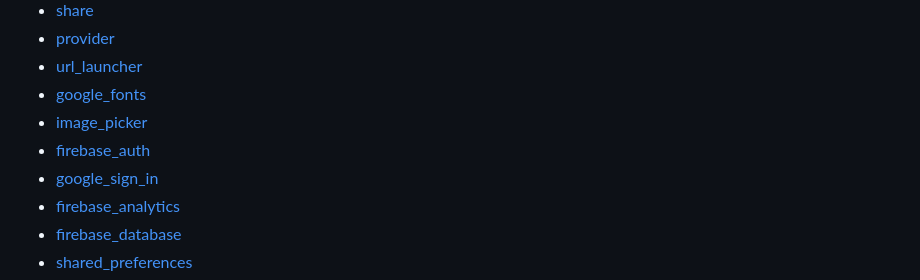
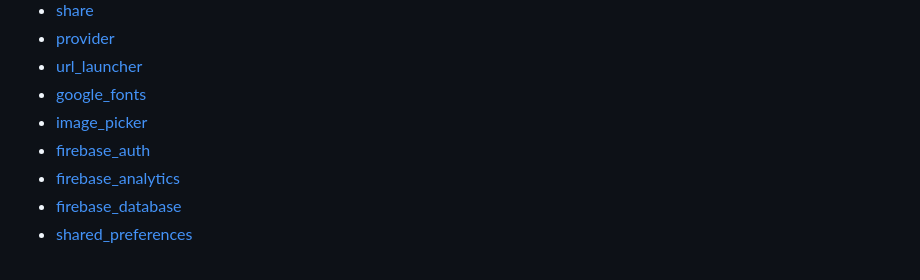
Before and after one commit to lucky93agarwal/Restaurant_App_Design, a Markdown page: README.md, the part around the change. Rendered like a GitHub page; folded sections open.

```diff
--- a/README.md
+++ b/README.md
@@ -40,7 +40,6 @@ A working Restaurant Mobile App clone built in Flutter using Firebase auth,realt
 * [google_fonts](https://pub.dev/packages/google_fonts)
 * [image_picker](https://pub.dev/packages/image_picker)
 * [firebase_auth](https://pub.dev/packages/firebase_auth)
-* [google_sign_in](https://pub.dev/packages/google_sign_in)
 * [firebase_analytics](https://pub.dev/packages/firebase_analytics)
 * [firebase_database](https://pub.dev/packages/firebase_database)
 * [shared_preferences](https://pub.dev/packages/shared_preferences)
```
